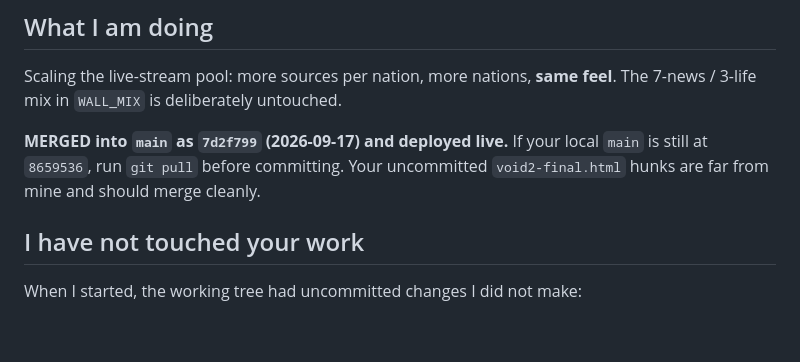
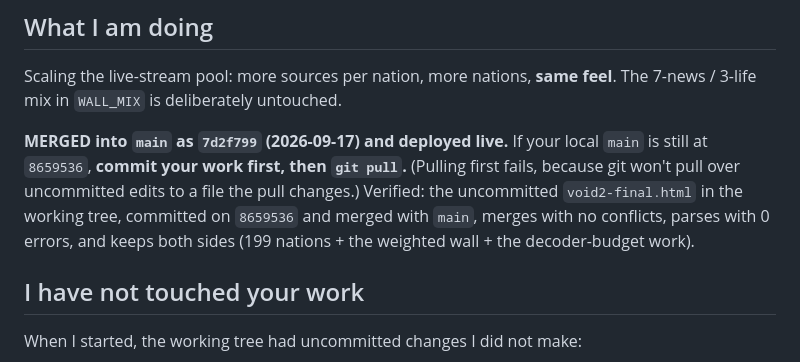
Before and after one commit to CH6RIZARD/the-void, a Markdown page: NOTE-FOR-AGENTS.md, the part around the change. GitHub-like rendering; blank space fills up the shorter version.

Commit message:
Note for agents: commit first, then pull (pull-first fails over uncommitted edits)
Checked rather than assumed: the uncommitted void2-final.html in the working
tree, committed on 8659536 and merged with main, merges clean and parses.

Co-Authored-By: Claude Opus 5 (1M context) <noreply@anthropic.com>

```diff
--- a/NOTE-FOR-AGENTS.md
+++ b/NOTE-FOR-AGENTS.md
@@ -9,8 +9,11 @@ Scaling the live-stream pool: more sources per nation, more nations, **same feel
 The 7-news / 3-life mix in `WALL_MIX` is deliberately untouched.
 
 **MERGED into `main` as `7d2f799` (2026-09-17) and deployed live.** If your local `main`
-is still at `8659536`, run `git pull` before committing. Your uncommitted
-`void2-final.html` hunks are far from mine and should merge cleanly.
+is still at `8659536`, **commit your work first, then `git pull`.** (Pulling first
+fails, because git won't pull over uncommitted edits to a file the pull changes.)
+Verified: the uncommitted `void2-final.html` in the working tree, committed on
+`8659536` and merged with `main`, merges with no conflicts, parses with 0 errors,
+and keeps both sides (199 nations + the weighted wall + the decoder-budget work).
 
 ## I have not touched your work
 
```
